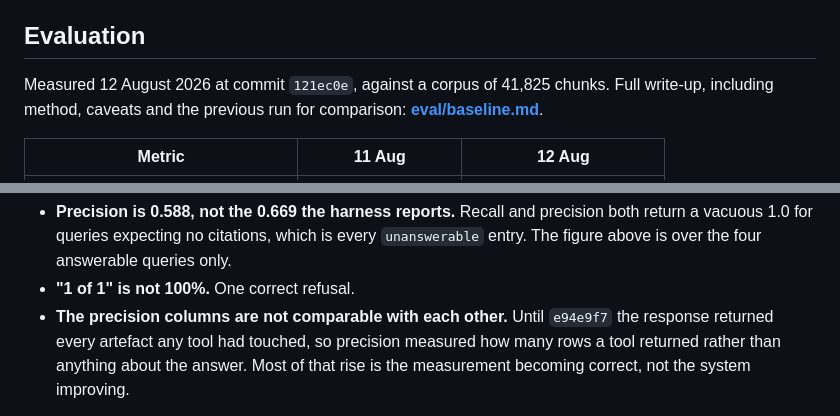
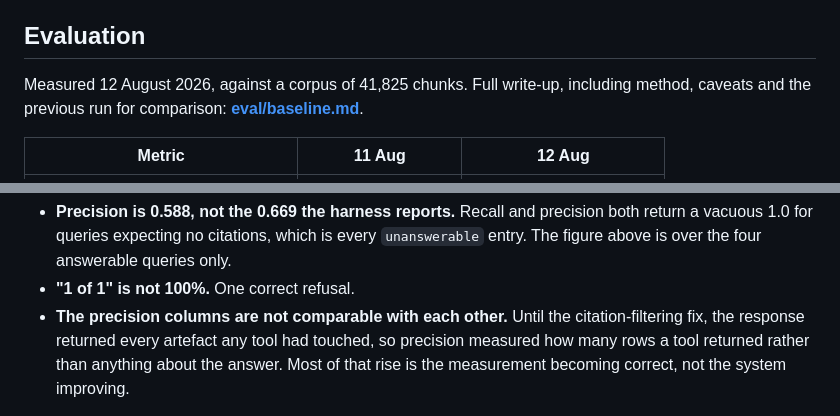
Before and after one commit to DmitryLyubaev/releaselens, a Markdown page: README.md, 2 parts joined by grey strips. Rendered like a GitHub page.

```diff
--- a/README.md
+++ b/README.md
@@ -20,7 +20,7 @@ over.
 
 ## Evaluation
 
-Measured 12 August 2026 at commit `121ec0e`, against a corpus of 41,825 chunks. Full
+Measured 12 August 2026, against a corpus of 41,825 chunks. Full
 write-up, including method, caveats and the previous run for comparison:
 **[eval/baseline.md](eval/baseline.md)**.
 
@@ -48,7 +48,7 @@ Three things this table is deliberately not claiming:
   a vacuous 1.0 for queries expecting no citations, which is every `unanswerable` entry. The
   figure above is over the four answerable queries only.
 - **"1 of 1" is not 100%.** One correct refusal.
-- **The precision columns are not comparable with each other.** Until `e94e9f7` the response
+- **The precision columns are not comparable with each other.** Until the citation-filtering fix, the response
   returned every artefact any tool had touched, so precision measured how many rows a tool
   returned rather than anything about the answer. Most of that rise is the measurement
   becoming correct, not the system improving.
```
Also changed, not shown: eval/baseline.md (+14 -9 lines).
